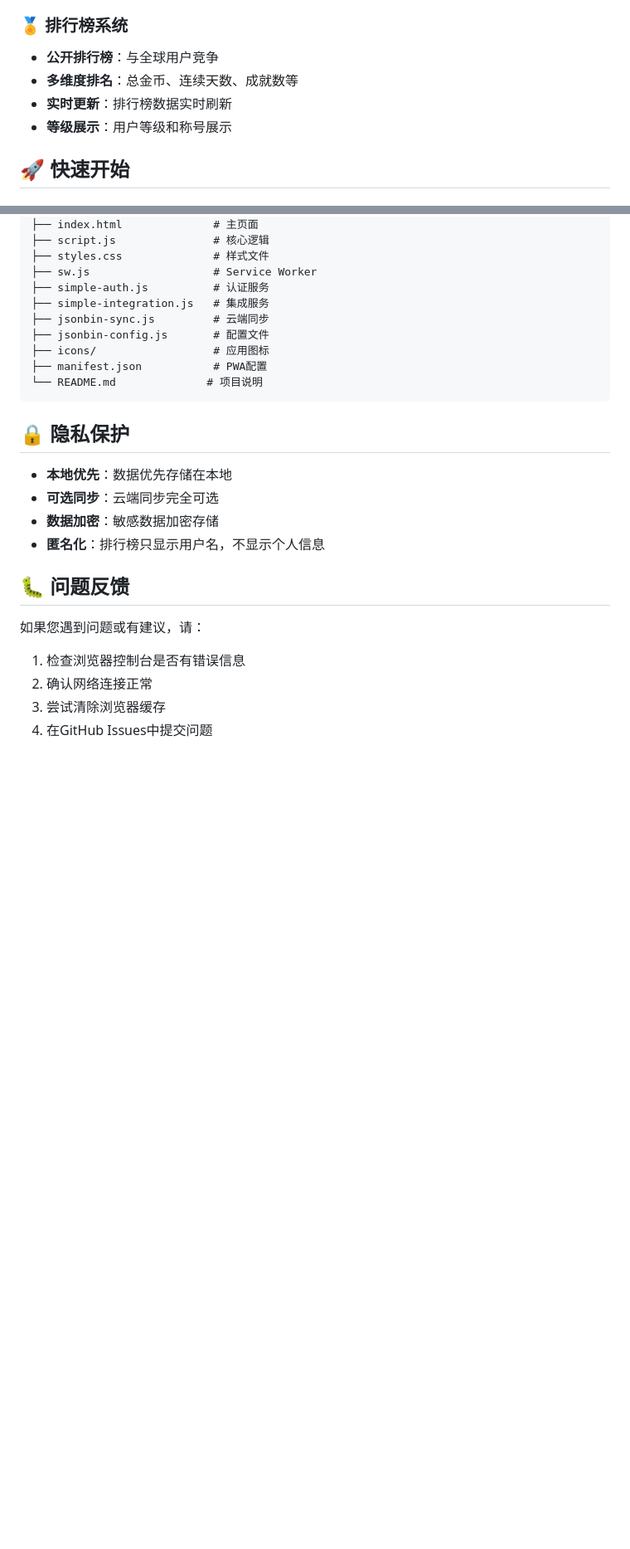
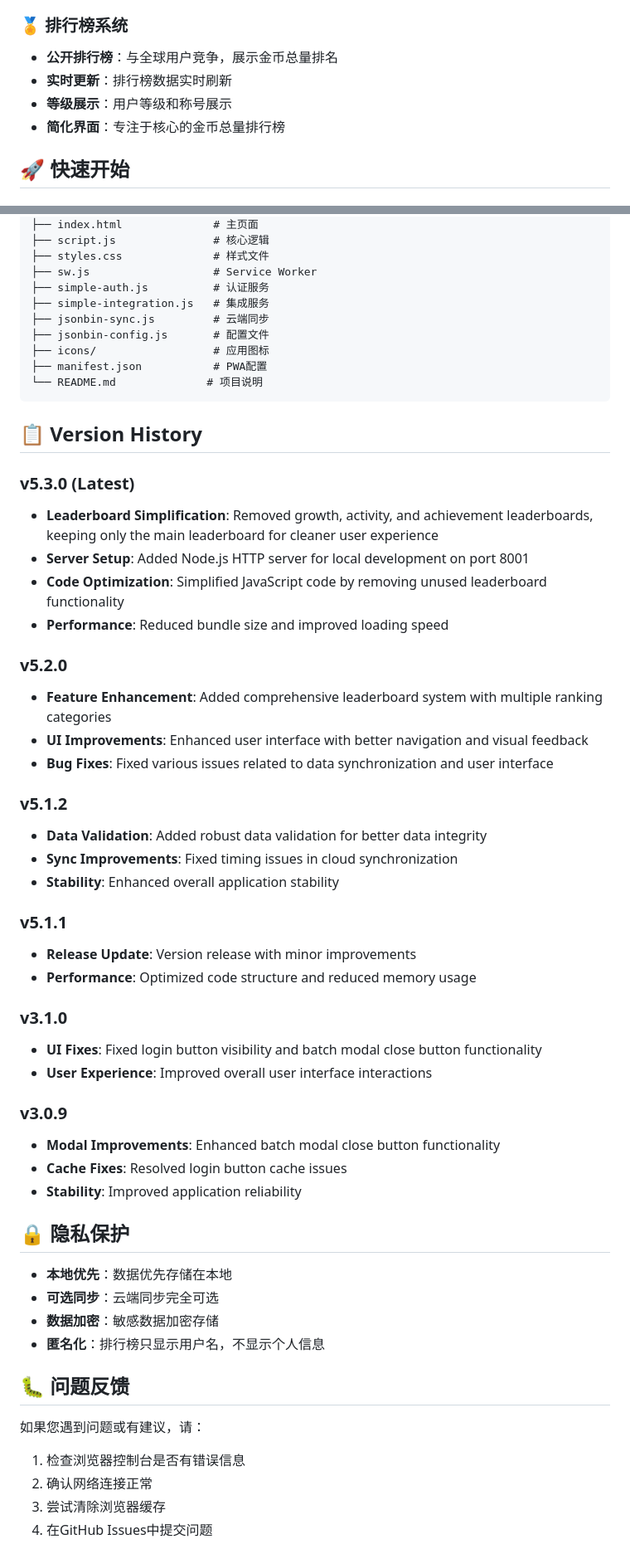
Before and after one commit to zkxxkz2/coin-recorder-cloud, a Markdown page: README.md, 2 parts joined by grey strips. Shown at 83% size. GitHub-like rendering; blank space fills up the shorter version.

Commit message:
docs: Add comprehensive English version history and update documentation

````diff
--- a/README.md
+++ b/README.md
@@ -26,10 +26,10 @@
 - **离线使用**：支持离线使用，联网时自动同步
 
 ### 🏅 排行榜系统
-- **公开排行榜**：与全球用户竞争
-- **多维度排名**：总金币、连续天数、成就数等
+- **公开排行榜**：与全球用户竞争，展示金币总量排名
 - **实时更新**：排行榜数据实时刷新
 - **等级展示**：用户等级和称号展示
+- **简化界面**：专注于核心的金币总量排行榜
 
 ## 🚀 快速开始
 
@@ -155,6 +155,37 @@ coin-recorder-cloud/
 └── README.md              # 项目说明
 ```
 
+## 📋 Version History
+
+### v5.3.0 (Latest)
+- **Leaderboard Simplification**: Removed growth, activity, and achievement leaderboards, keeping only the main leaderboard for cleaner user experience
+- **Server Setup**: Added Node.js HTTP server for local development on port 8001
+- **Code Optimization**: Simplified JavaScript code by removing unused leaderboard functionality
+- **Performance**: Reduced bundle size and improved loading speed
+
+### v5.2.0
+- **Feature Enhancement**: Added comprehensive leaderboard system with multiple ranking categories
+- **UI Improvements**: Enhanced user interface with better navigation and visual feedback
+- **Bug Fixes**: Fixed various issues related to data synchronization and user interface
+
+### v5.1.2
+- **Data Validation**: Added robust data validation for better data integrity
+- **Sync Improvements**: Fixed timing issues in cloud synchronization
+- **Stability**: Enhanced overall application stability
+
+### v5.1.1
+- **Release Update**: Version release with minor improvements
+- **Performance**: Optimized code structure and reduced memory usage
+
+### v3.1.0
+- **UI Fixes**: Fixed login button visibility and batch modal close button functionality
+- **User Experience**: Improved overall user interface interactions
+
+### v3.0.9
+- **Modal Improvements**: Enhanced batch modal close button functionality
+- **Cache Fixes**: Resolved login button cache issues
+- **Stability**: Improved application reliability
+
 ## 🔒 隐私保护
 
 - **本地优先**：数据优先存储在本地
````
Also changed, not shown: other parts of README.md (+9 -9 lines).
